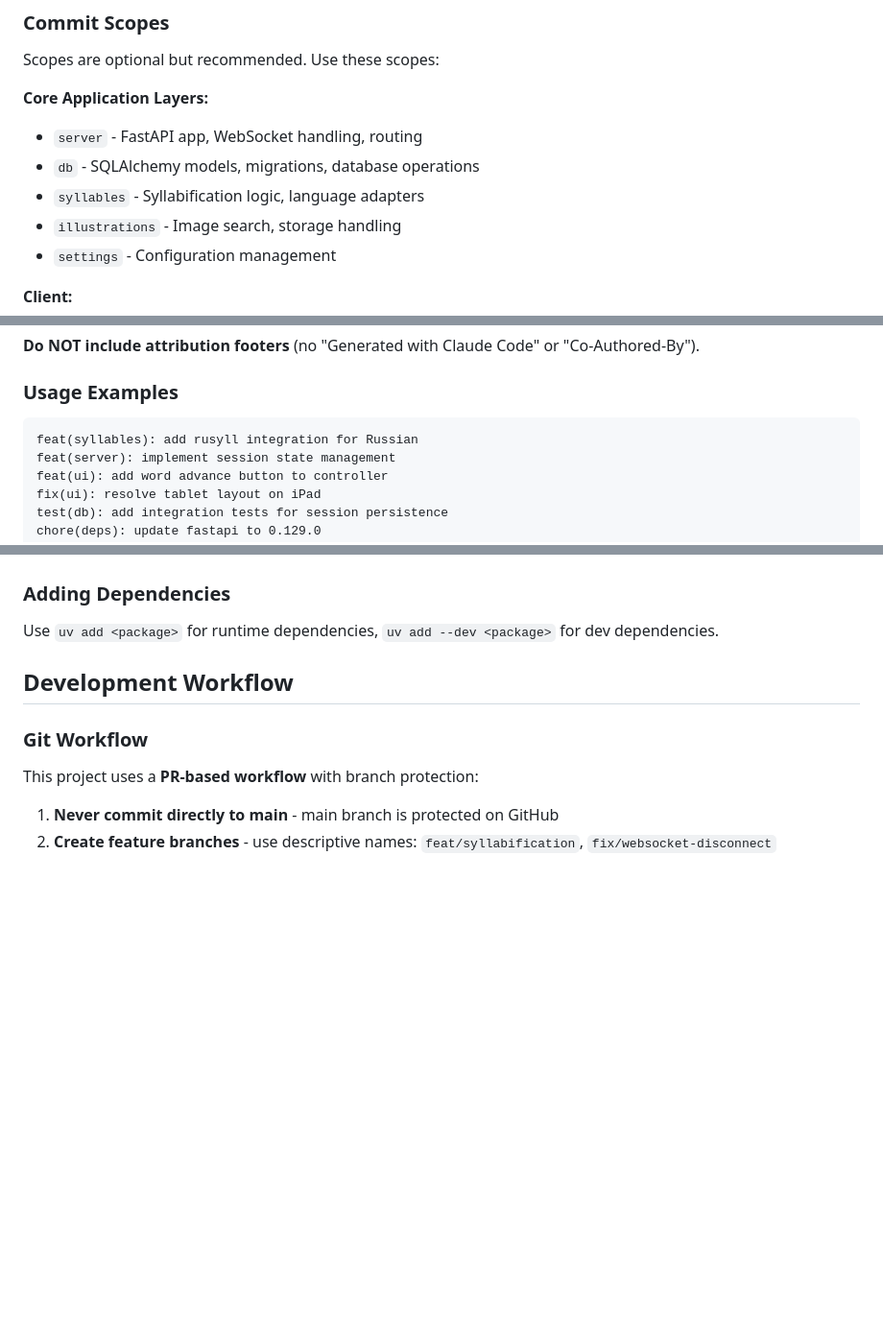
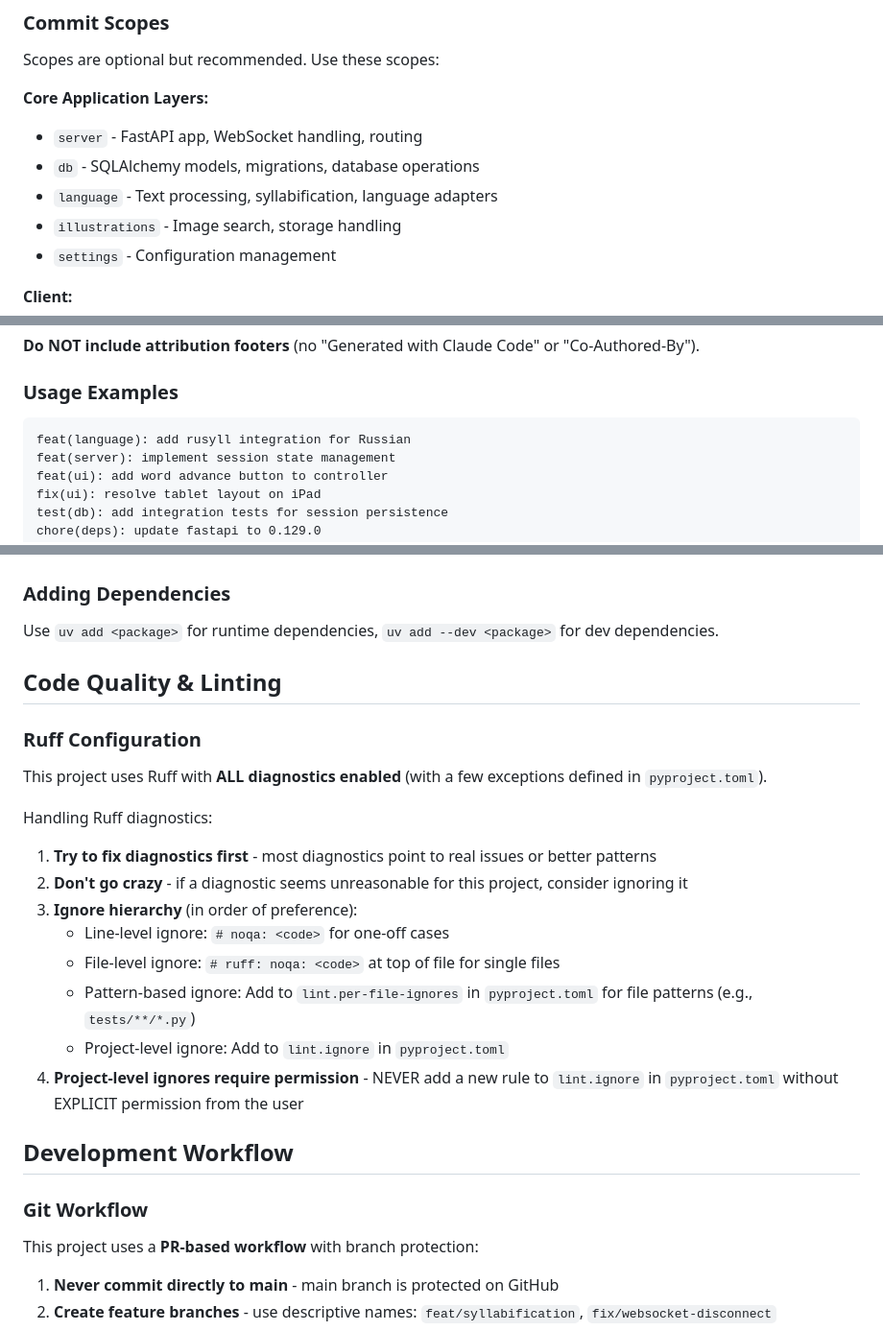
Before and after one commit to taketwo/chitai, a Markdown page: .claude/CLAUDE.md, 3 parts joined by grey strips. Shown at 96% size. Rendered like a GitHub page; blank space fills up the shorter version.

Commit message:
chore: update CLAUDE.md with Ruff guidelines and scope fix
- Add Ruff linting guidelines and ignore hierarchy
- Update commit scope from syllables to language

````diff
--- a/.claude/CLAUDE.md
+++ b/.claude/CLAUDE.md
@@ -33,7 +33,7 @@ Scopes are optional but recommended. Use these scopes:
 **Core Application Layers:**
 - `server` - FastAPI app, WebSocket handling, routing
 - `db` - SQLAlchemy models, migrations, database operations
-- `syllables` - Syllabification logic, language adapters
+- `language` - Text processing, syllabification, language adapters
 - `illustrations` - Image search, storage handling
 - `settings` - Configuration management
 
@@ -58,7 +58,7 @@ Scopes are optional but recommended. Use these scopes:
 
 ### Usage Examples
 ```
-feat(syllables): add rusyll integration for Russian
+feat(language): add rusyll integration for Russian
 feat(server): implement session state management
 feat(ui): add word advance button to controller
 fix(ui): resolve tablet layout on iPad
@@ -80,6 +80,22 @@ chore: add justfile recipe for database migrations
 ### Adding Dependencies
 
 Use `uv add <package>` for runtime dependencies, `uv add --dev <package>` for dev dependencies.
+
+## Code Quality & Linting
+
+### Ruff Configuration
+
+This project uses Ruff with **ALL diagnostics enabled** (with a few exceptions defined in `pyproject.toml`).
+
+Handling Ruff diagnostics:
+1. **Try to fix diagnostics first** - most diagnostics point to real issues or better patterns
+2. **Don't go crazy** - if a diagnostic seems unreasonable for this project, consider ignoring it
+3. **Ignore hierarchy** (in order of preference):
+   - Line-level ignore: `# noqa: <code>` for one-off cases
+   - File-level ignore: `# ruff: noqa: <code>` at top of file for single files
+   - Pattern-based ignore: Add to `lint.per-file-ignores` in `pyproject.toml` for file patterns (e.g., `tests/**/*.py`)
+   - Project-level ignore: Add to `lint.ignore` in `pyproject.toml`
+4. **Project-level ignores require permission** - NEVER add a new rule to `lint.ignore` in `pyproject.toml` without EXPLICIT permission from the user
 
 ## Development Workflow
 
````
